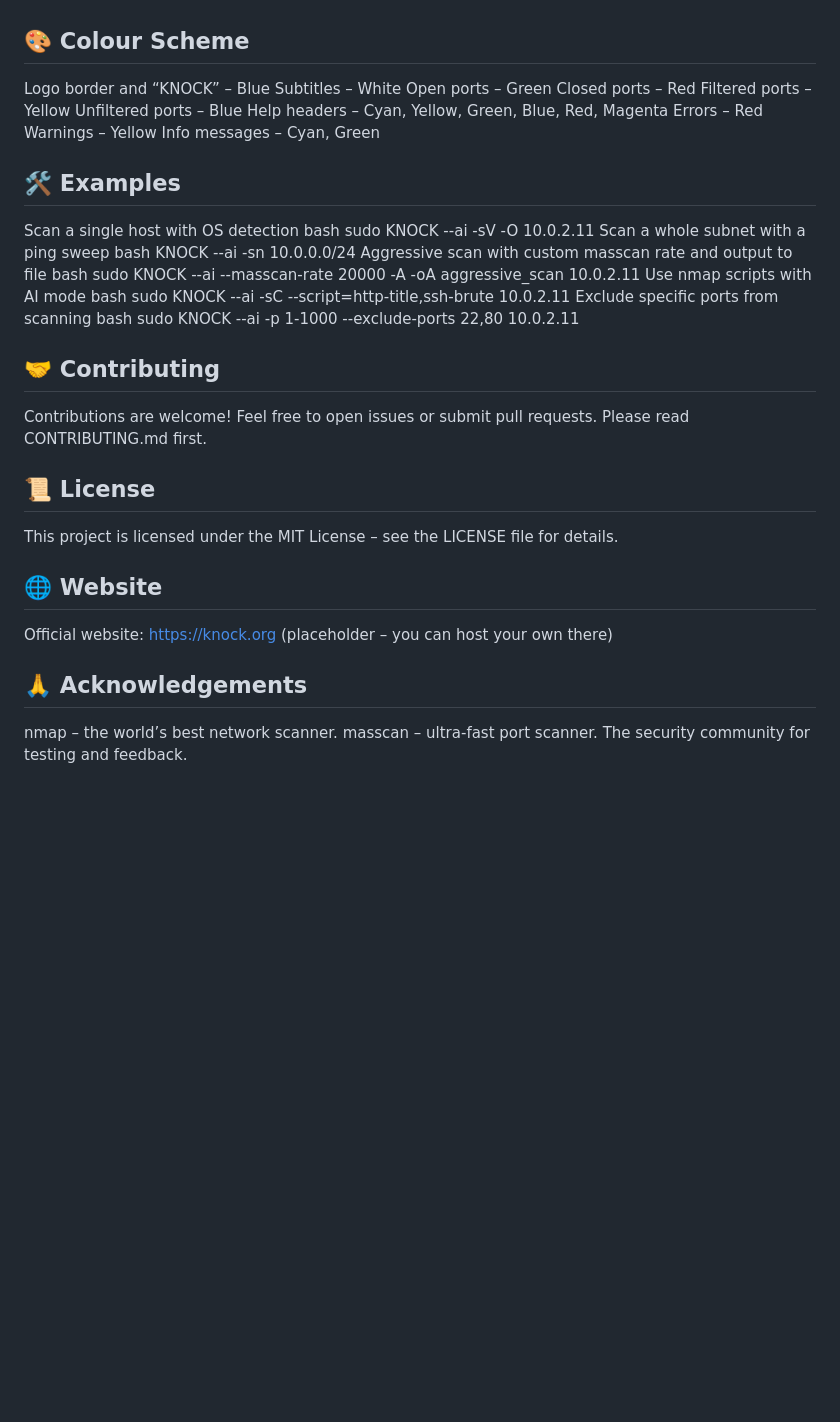
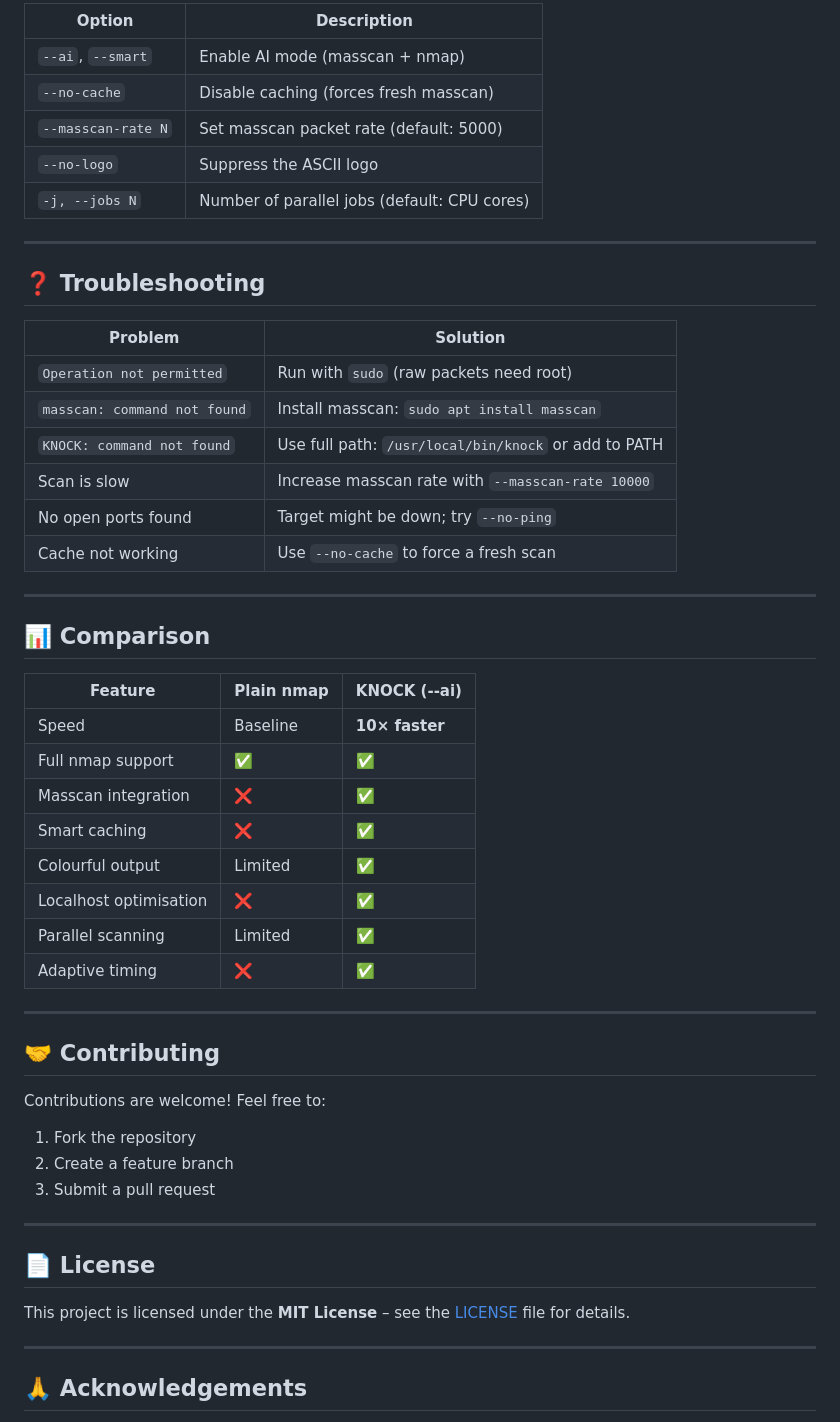
Before and after one commit to Krishnamanaidu123/KNOCK-Kali-Network-Offensive-Comprehensive-Kit-Ai-Accelerated-Scanner, a Markdown page: README.md, the part around one of its changes. GitHub-like rendering; blank space fills up the shorter version.

Commit message:
Rename project to KNOCK and enhance README
Updated README.md to reflect project name change and improved formatting.

```diff
--- a/README.md
+++ b/README.md
@@ -97,48 +190,57 @@ Custom branding	❌	✅	✅
 
+| Option | Description |
+|--------|-------------|
+| `--ai`, `--smart` | Enable AI mode (masscan + nmap) |
+| `--no-cache` | Disable caching (forces fresh masscan) |
+| `--masscan-rate N` | Set masscan packet rate (default: 5000) |
+| `--no-logo` | Suppress the ASCII logo |
+| `-j, --jobs N` | Number of parallel jobs (default: CPU cores) |
 
-## 🎨 Colour Scheme
+---
 
-Logo border and “KNOCK” – Blue
-Subtitles – White
-Open ports – Green
-Closed ports – Red
-Filtered ports – Yellow
-Unfiltered ports – Blue
-Help headers – Cyan, Yellow, Green, Blue, Red, Magenta
-Errors – Red
-Warnings – Yellow
-Info messages – Cyan, Green
+## ❓ Troubleshooting
 
-## 🛠️ Examples
+| Problem | Solution |
+|---------|----------|
+| `Operation not permitted` | Run with `sudo` (raw packets need root) |
+| `masscan: command not found` | Install masscan: `sudo apt install masscan` |
+| `KNOCK: command not found` | Use full path: `/usr/local/bin/knock` or add to PATH |
+| Scan is slow | Increase masscan rate with `--masscan-rate 10000` |
+| No open ports found | Target might be down; try `--no-ping` |
+| Cache not working | Use `--no-cache` to force a fresh scan |
 
-Scan a single host with OS detection
-bash
-sudo KNOCK --ai -sV -O 10.0.2.11
-Scan a whole subnet with a ping sweep
-bash
-KNOCK --ai -sn 10.0.0.0/24
-Aggressive scan with custom masscan rate and output to file
-bash
-sudo KNOCK --ai --masscan-rate 20000 -A -oA aggressive_scan 10.0.2.11
-Use nmap scripts with AI mode
-bash
-sudo KNOCK --ai -sC --script=http-title,ssh-brute 10.0.2.11
-Exclude specific ports from scanning
-bash
-sudo KNOCK --ai -p 1-1000 --exclude-ports 22,80 10.0.2.11
+---
+
+## 📊 Comparison
+
+| Feature | Plain nmap | KNOCK (--ai) |
+|---------|------------|--------------|
+| Speed | Baseline | **10× faster** |
+| Full nmap support | ✅ | ✅ |
+| Masscan integration | ❌ | ✅ |
+| Smart caching | ❌ | ✅ |
+| Colourful output | Limited | ✅ |
+| Localhost optimisation | ❌ | ✅ |
+| Parallel scanning | Limited | ✅ |
+| Adaptive timing | ❌ | ✅ |
+
+---
 
 ## 🤝 Contributing
-Contributions are welcome! Feel free to open issues or submit pull requests.
-Please read CONTRIBUTING.md first.
 
-## 📜 License
-This project is licensed under the MIT License – see the LICENSE file for details.
+Contributions are welcome! Feel free to:
 
-## 🌐 Website
-Official website: https://knock.org (placeholder – you can host your own there)
+1. Fork the repository
+2. Create a feature branch
+3. Submit a pull request
+
+---
+
+## 📄 License
+
+This project is licensed under the **MIT License** – see the [LICENSE](LICENSE) file for details.
+
+---
 
 ## 🙏 Acknowledgements
-nmap – the world’s best network scanner.
-masscan – ultra‑fast port scanner.
-The security community for testing and feedback.
 
```
Also changed, not shown: other parts of README.md (+185 -63 lines).
